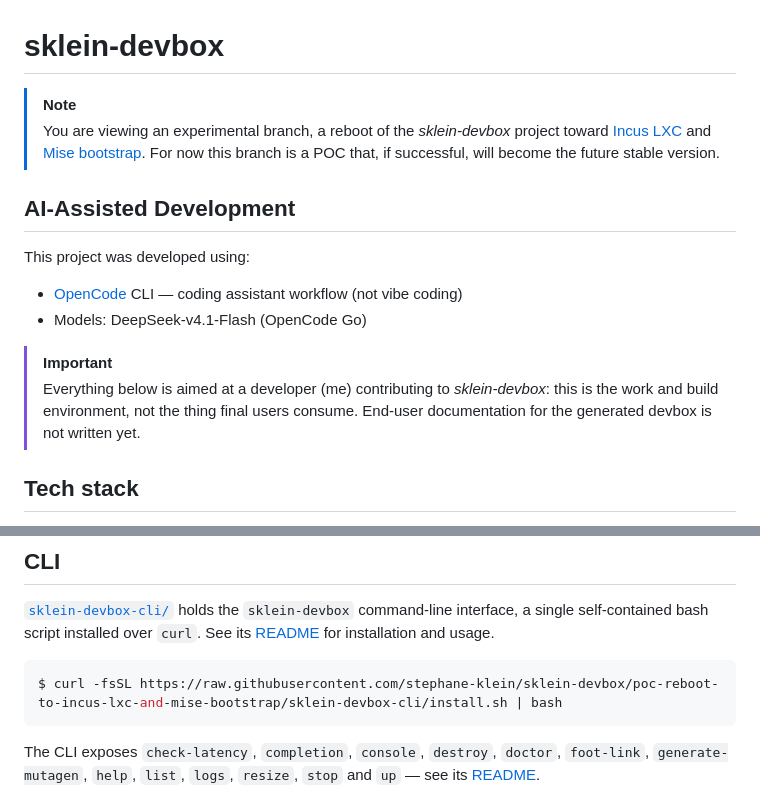
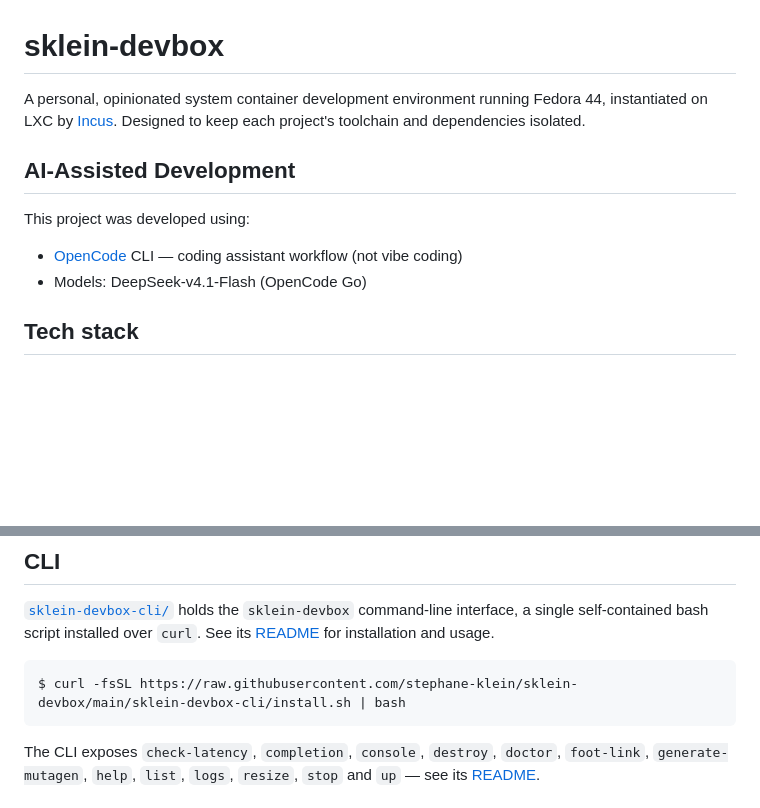
Before and after one commit to stephane-klein/sklein-devbox, a Markdown page: README.md, 2 parts joined by grey strips. Drawn GitHub-style; blank space fills up the shorter version.

Commit message:
Now, sklein-devbox is based on LXC Incus
Signed-off-by: Stéphane Klein <contact@stephane-klein.info>

````diff
--- a/README.md
+++ b/README.md
@@ -1,9 +1,8 @@
 # sklein-devbox
 
-> [!NOTE]
-> You are viewing an experimental branch, a reboot of the *sklein-devbox* project toward
-> [Incus LXC](https://linuxcontainers.org/incus/) and [Mise bootstrap](https://mise.jdx.dev/bootstrap.html).
-> For now this branch is a POC that, if successful, will become the future stable version.
+A personal, opinionated system container development environment running Fedora 44,
+instantiated on LXC by [Incus](https://linuxcontainers.org/incus/).
+Designed to keep each project's toolchain and dependencies isolated.
 
 ## AI-Assisted Development
 
@@ -11,11 +10,6 @@ This project was developed using:
 
 - [OpenCode](https://opencode.ai) CLI — coding assistant workflow (not vibe coding)
 - Models: DeepSeek-v4.1-Flash (OpenCode Go)
-
-> [!IMPORTANT]
-> Everything below is aimed at a developer (me) contributing to *sklein-devbox*:
-> this is the work and build environment, not the thing final users consume.
-> End-user documentation for the generated devbox is not written yet.
 
 ## Tech stack
 
@@ -32,7 +26,7 @@ command-line interface, a single self-contained bash script installed over
 usage.
 
 ```sh
-$ curl -fsSL https://raw.githubusercontent.com/stephane-klein/sklein-devbox/poc-reboot-to-incus-lxc-and-mise-bootstrap/sklein-devbox-cli/install.sh | bash
+$ curl -fsSL https://raw.githubusercontent.com/stephane-klein/sklein-devbox/main/sklein-devbox-cli/install.sh | bash
 ```
 
 The CLI exposes `check-latency`, `completion`, `console`, `destroy`, `doctor`,
````
